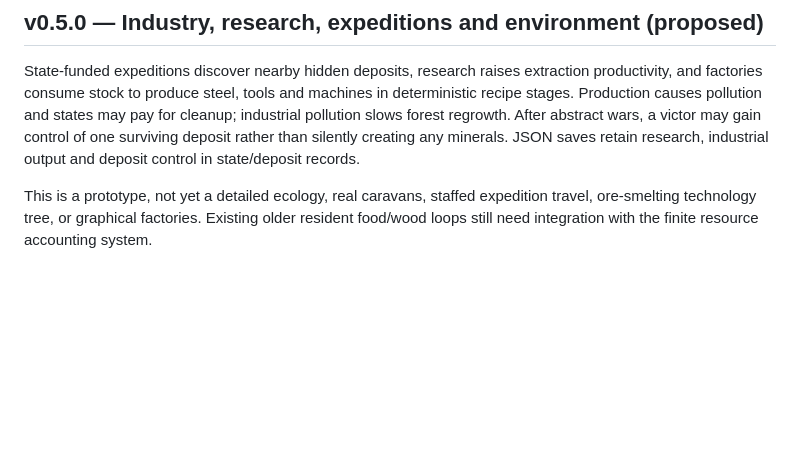
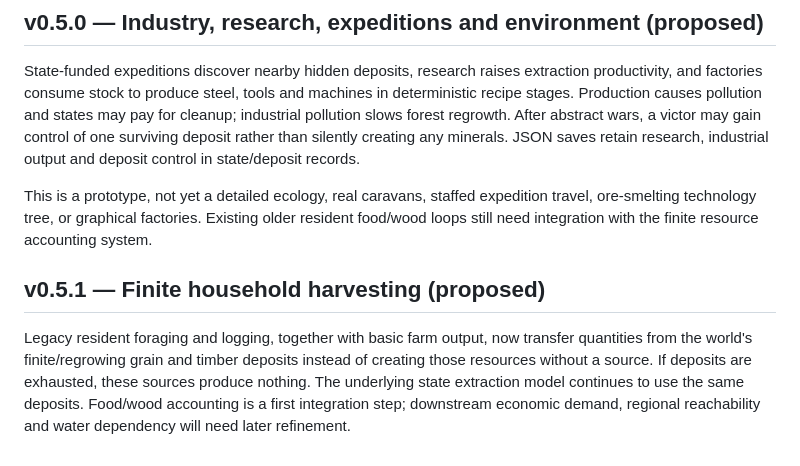
Before and after one commit to Aspksa/EONVERSE, a Markdown page: README.md, the part around the change. Drawn GitHub-style; blank space fills up the shorter version.

Commit message:
docs: explain finite household production

```diff
--- a/README.md
+++ b/README.md
@@ -105,3 +105,7 @@ World generation chooses diverse finite or renewable natural deposits. Manufactu
 State-funded expeditions discover nearby hidden deposits, research raises extraction productivity, and factories consume stock to produce steel, tools and machines in deterministic recipe stages. Production causes pollution and states may pay for cleanup; industrial pollution slows forest regrowth. After abstract wars, a victor may gain control of one surviving deposit rather than silently creating any minerals. JSON saves retain research, industrial output and deposit control in state/deposit records.
 
 This is a prototype, not yet a detailed ecology, real caravans, staffed expedition travel, ore-smelting technology tree, or graphical factories. Existing older resident food/wood loops still need integration with the finite resource accounting system.
+
+## v0.5.1 — Finite household harvesting (proposed)
+
+Legacy resident foraging and logging, together with basic farm output, now transfer quantities from the world's finite/regrowing grain and timber deposits instead of creating those resources without a source. If deposits are exhausted, these sources produce nothing. The underlying state extraction model continues to use the same deposits. Food/wood accounting is a first integration step; downstream economic demand, regional reachability and water dependency will need later refinement.
```
